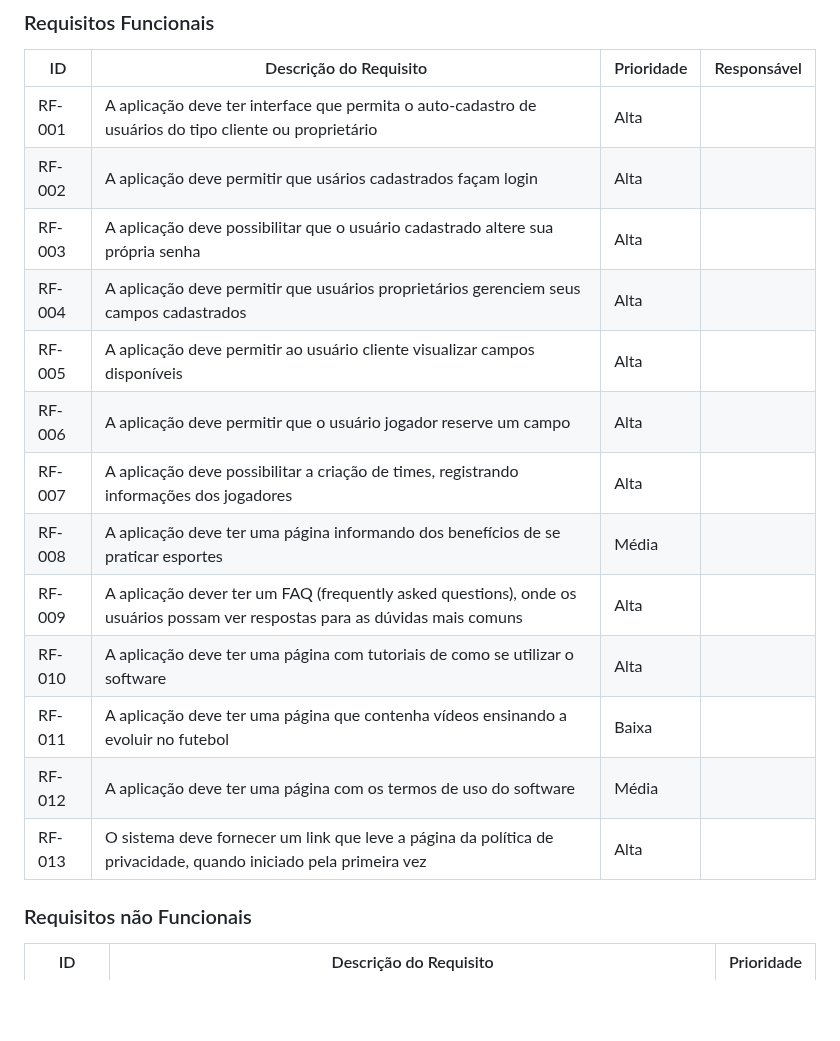
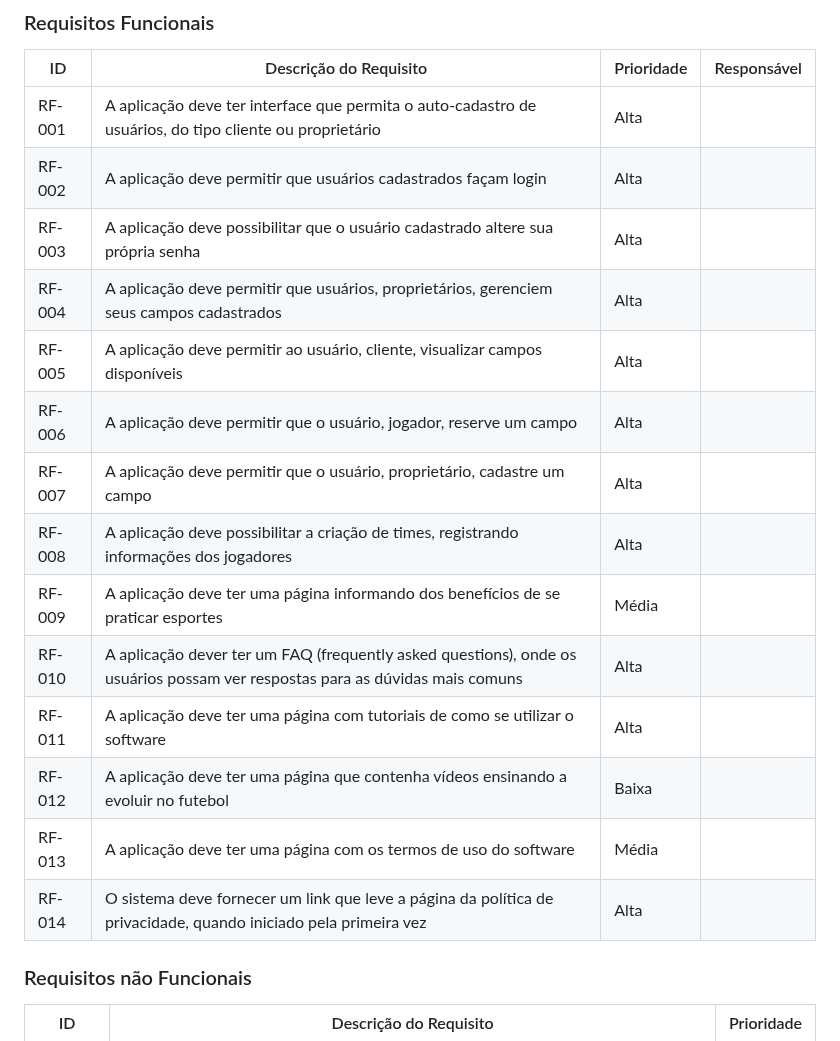
Before and after one commit to ICEI-PUC-Minas-PMV-SI/pmv-si-2023-1-e1-proj-web-t3-campos_de_futebol, a Markdown page: docs/especification.md, the part around the change. GitHub-like rendering; blank space fills up the shorter version.

Commit message:
Update especification.md
Adicionando um requisito

```diff
--- a/docs/especification.md
+++ b/docs/especification.md
@@ -47,19 +47,20 @@ As tabelas que se seguem apresentam os requisitos funcionais e não funcionais q
 
 |ID    | Descrição do Requisito  | Prioridade | Responsável |
 |------|-----------------------------------------|----| ----|
-|RF-001| A aplicação deve ter interface que permita o auto-cadastro de usuários do tipo cliente ou proprietário | Alta |  |
-|RF-002| A aplicação deve permitir que usários cadastrados façam login | Alta |  |
+|RF-001| A aplicação deve ter interface que permita o auto-cadastro de usuários, do tipo cliente ou proprietário | Alta |  |
+|RF-002| A aplicação deve permitir que usuários cadastrados façam login | Alta |  |
 |RF-003| A aplicação deve possibilitar que o usuário cadastrado altere sua própria senha | Alta | |
-|RF-004| A aplicação deve permitir que usuários proprietários gerenciem seus campos cadastrados | Alta | |
-|RF-005| A aplicação deve permitir ao usuário cliente visualizar campos disponíveis | Alta | |
-|RF-006| A aplicação deve permitir que o usuário jogador reserve um campo | Alta | |
-|RF-007| A aplicação deve possibilitar a criação de times, registrando informações dos jogadores | Alta | |
-|RF-008| A aplicação deve ter uma página informando dos benefícios de se praticar esportes| Média | |
-|RF-009| A aplicação dever ter um FAQ (frequently asked questions), onde os usuários possam ver respostas para as dúvidas mais comuns | Alta |  |
-|RF-010| A aplicação deve ter uma página com tutoriais de como se utilizar o software | Alta | |
-|RF-011| A aplicação deve ter uma página que contenha vídeos ensinando a evoluir no futebol | Baixa | |
-|RF-012| A aplicação deve ter uma página com os termos de uso do software  | Média | |
-|RF-013| O sistema deve fornecer um link que leve a página da política de privacidade, quando iniciado pela primeira vez | Alta |
+|RF-004| A aplicação deve permitir que usuários, proprietários, gerenciem seus campos cadastrados | Alta | |
+|RF-005| A aplicação deve permitir ao usuário, cliente, visualizar campos disponíveis | Alta | |
+|RF-006| A aplicação deve permitir que o usuário, jogador, reserve um campo | Alta | |
+|RF-007| A aplicação deve permitir que o usuário, proprietário, cadastre um campo | Alta | |
+|RF-008| A aplicação deve possibilitar a criação de times, registrando informações dos jogadores | Alta | |
+|RF-009| A aplicação deve ter uma página informando dos benefícios de se praticar esportes| Média | |
+|RF-010| A aplicação dever ter um FAQ (frequently asked questions), onde os usuários possam ver respostas para as dúvidas mais comuns | Alta |  |
+|RF-011| A aplicação deve ter uma página com tutoriais de como se utilizar o software | Alta | |
+|RF-012| A aplicação deve ter uma página que contenha vídeos ensinando a evoluir no futebol | Baixa | |
+|RF-013| A aplicação deve ter uma página com os termos de uso do software  | Média | |
+|RF-014| O sistema deve fornecer um link que leve a página da política de privacidade, quando iniciado pela primeira vez | Alta |
 
 
 ### Requisitos não Funcionais
```
